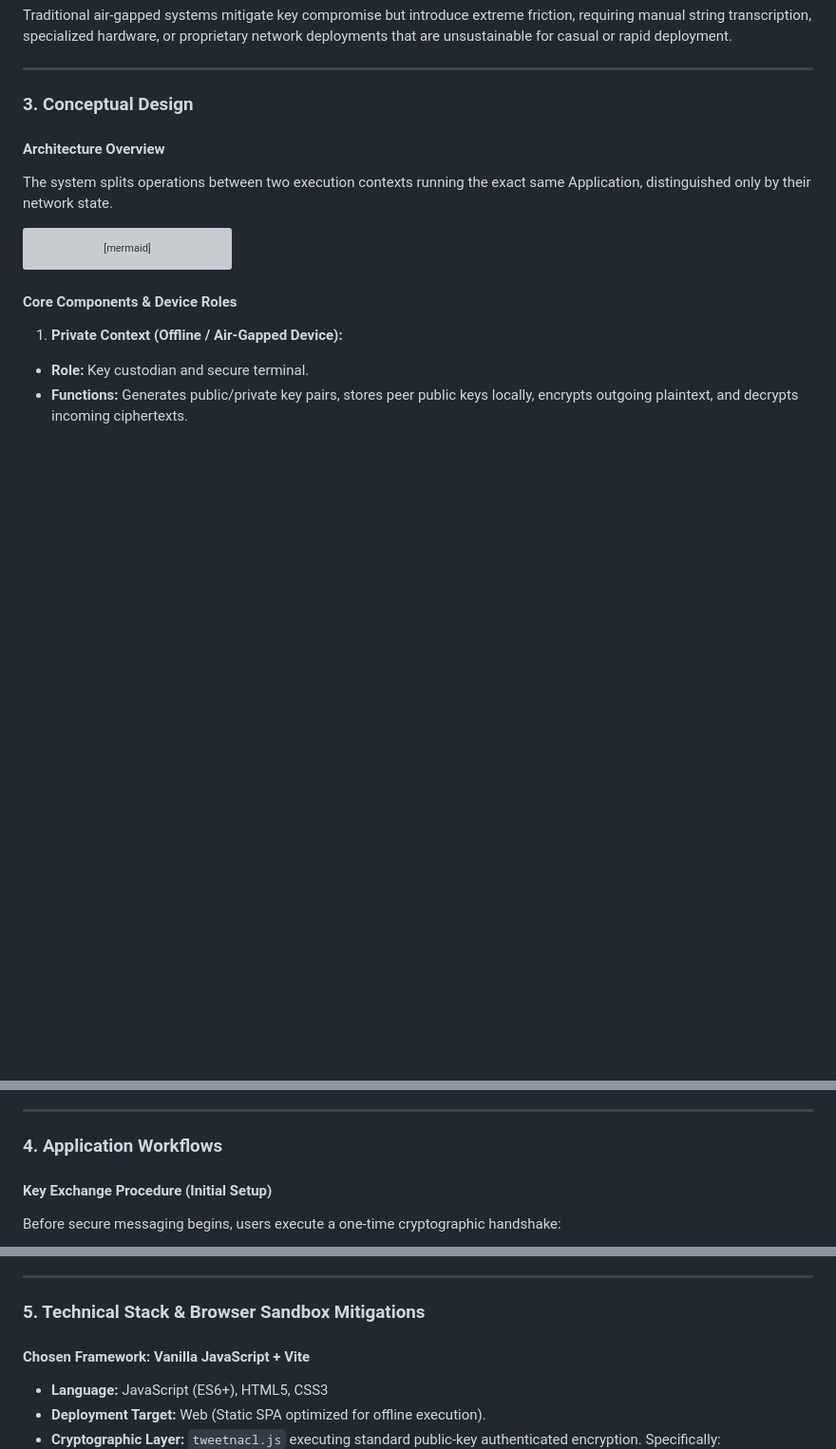
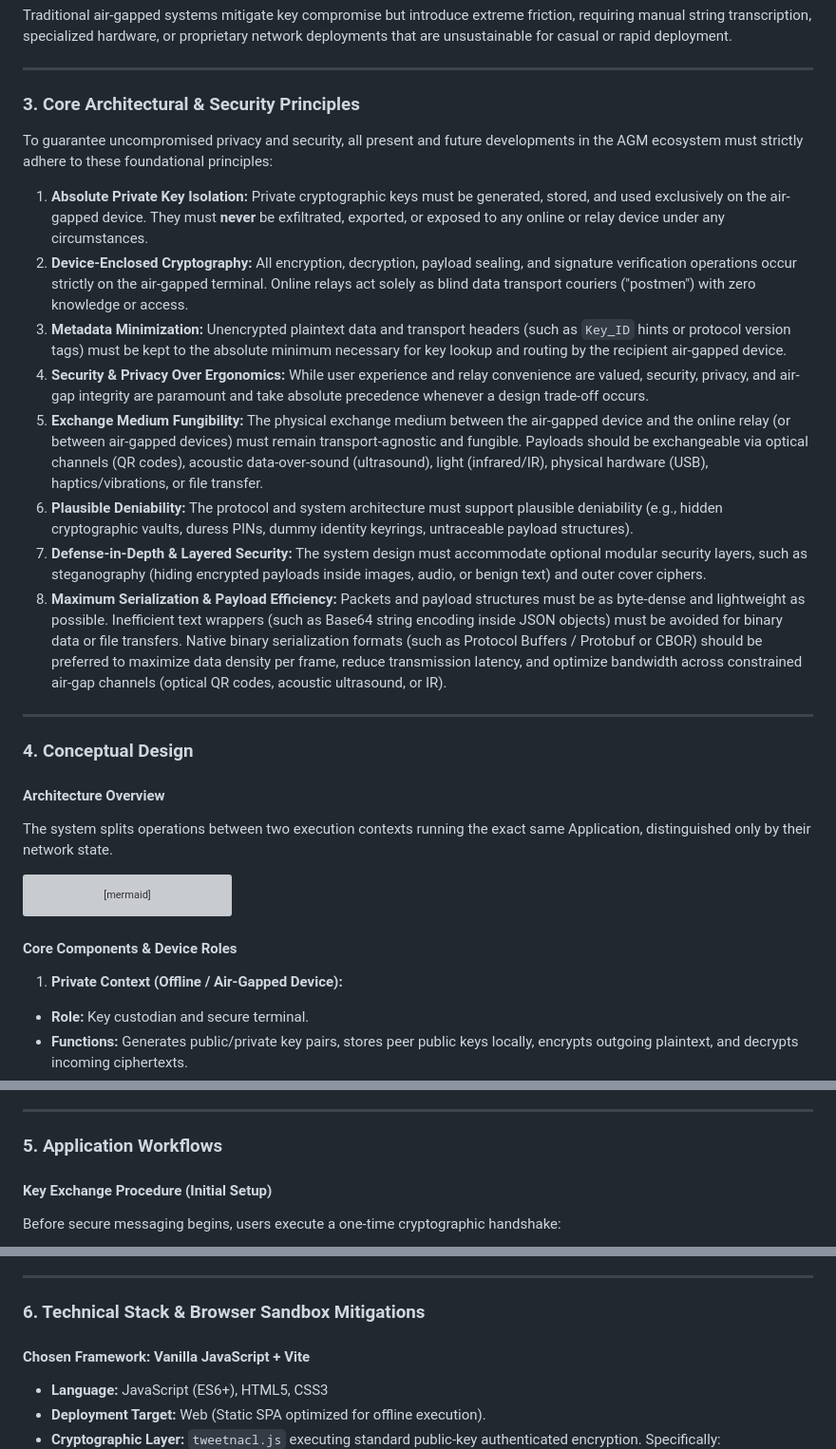
Before and after one commit to gfilardo/agm, a Markdown page: README.md, 3 parts joined by grey strips. Shown at 95% size. GitHub-like rendering; blank space fills up the shorter version; grey boxes are pictures that could not be loaded.

Commit message:
docs: add core architectural, security & binary serialization principles to README

```diff
--- a/README.md
+++ b/README.md
@@ -20,7 +20,22 @@ Traditional air-gapped systems mitigate key compromise but introduce extreme fri
 
 ---
 
-### 3. Conceptual Design
+### 3. Core Architectural & Security Principles
+
+To guarantee uncompromised privacy and security, all present and future developments in the AGM ecosystem must strictly adhere to these foundational principles:
+
+1. **Absolute Private Key Isolation:** Private cryptographic keys must be generated, stored, and used exclusively on the air-gapped device. They must **never** be exfiltrated, exported, or exposed to any online or relay device under any circumstances.
+2. **Device-Enclosed Cryptography:** All encryption, decryption, payload sealing, and signature verification operations occur strictly on the air-gapped terminal. Online relays act solely as blind data transport couriers ("postmen") with zero knowledge or access.
+3. **Metadata Minimization:** Unencrypted plaintext data and transport headers (such as `Key_ID` hints or protocol version tags) must be kept to the absolute minimum necessary for key lookup and routing by the recipient air-gapped device.
+4. **Security & Privacy Over Ergonomics:** While user experience and relay convenience are valued, security, privacy, and air-gap integrity are paramount and take absolute precedence whenever a design trade-off occurs.
+5. **Exchange Medium Fungibility:** The physical exchange medium between the air-gapped device and the online relay (or between air-gapped devices) must remain transport-agnostic and fungible. Payloads should be exchangeable via optical channels (QR codes), acoustic data-over-sound (ultrasound), light (infrared/IR), physical hardware (USB), haptics/vibrations, or file transfer.
+6. **Plausible Deniability:** The protocol and system architecture must support plausible deniability (e.g., hidden cryptographic vaults, duress PINs, dummy identity keyrings, untraceable payload structures).
+7. **Defense-in-Depth & Layered Security:** The system design must accommodate optional modular security layers, such as steganography (hiding encrypted payloads inside images, audio, or benign text) and outer cover ciphers.
+8. **Maximum Serialization & Payload Efficiency:** Packets and payload structures must be as byte-dense and lightweight as possible. Inefficient text wrappers (such as Base64 string encoding inside JSON objects) must be avoided for binary data or file transfers. Native binary serialization formats (such as Protocol Buffers / Protobuf or CBOR) should be preferred to maximize data density per frame, reduce transmission latency, and optimize bandwidth across constrained air-gap channels (optical QR codes, acoustic ultrasound, or IR).
+
+---
+
+### 4. Conceptual Design
 
 #### Architecture Overview
 
@@ -87,7 +102,7 @@ Data exchanged via QR code uses a tight, structured JSON format containing a pla
 
 ---
 
-### 4. Application Workflows
+### 5. Application Workflows
 
 #### Key Exchange Procedure (Initial Setup)
 
@@ -120,7 +135,7 @@ sequenceDiagram
 
 ---
 
-### 5. Technical Stack & Browser Sandbox Mitigations
+### 6. Technical Stack & Browser Sandbox Mitigations
 
 #### Chosen Framework: Vanilla JavaScript + Vite
 
```
Also changed, not shown: other parts of README.md (+2 -2 lines).
